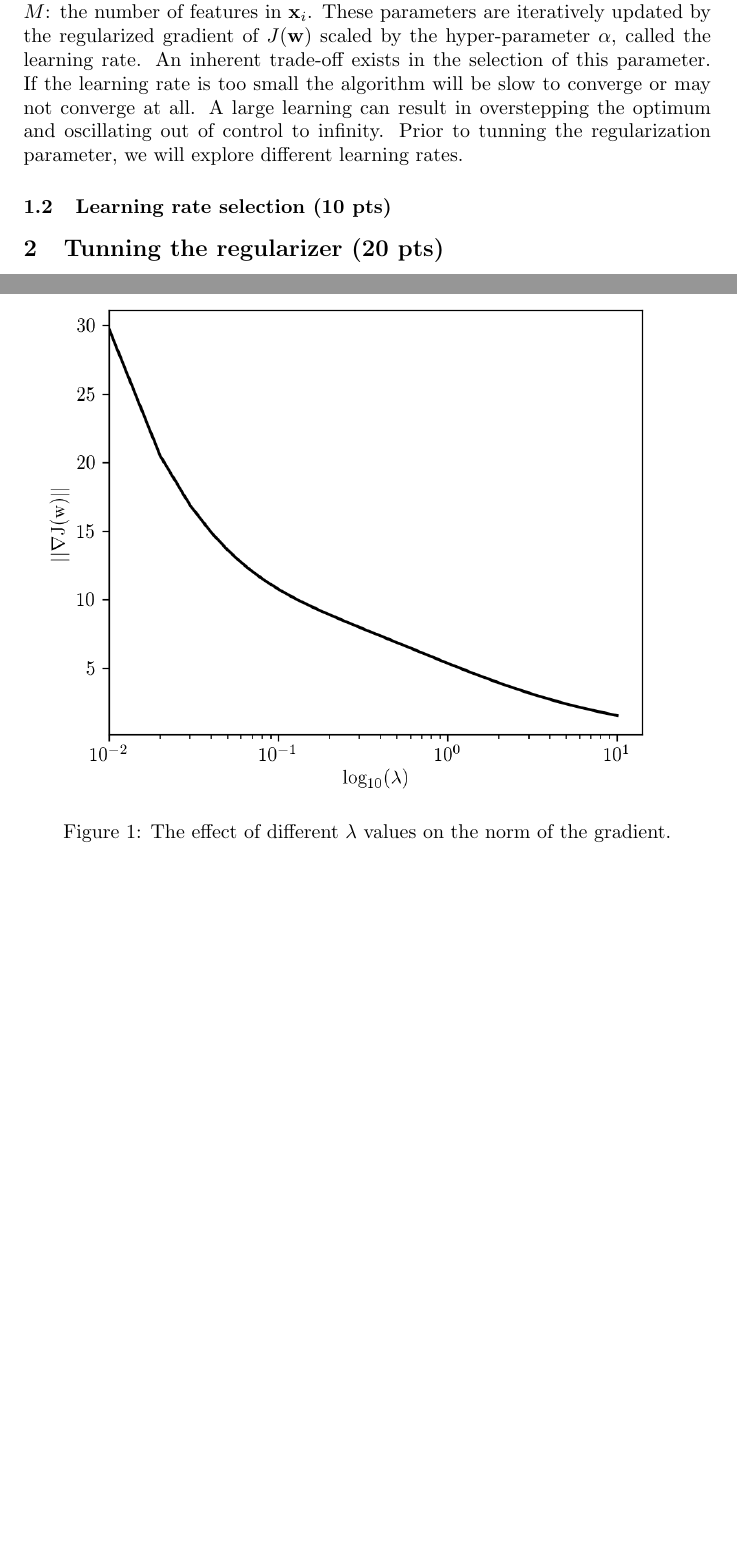
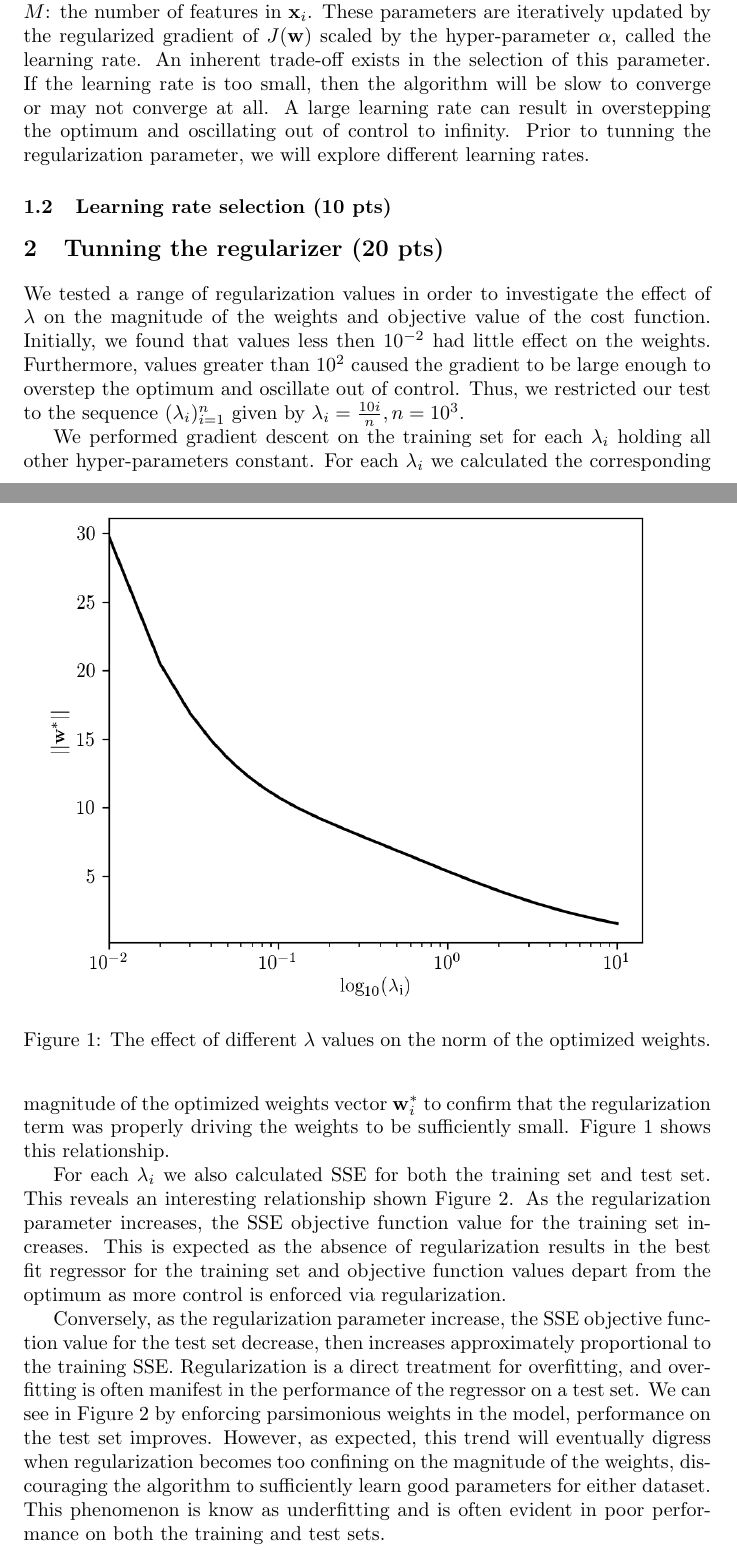
Before and after one commit to mvelayati/ML-fall2016, a LaTeX document (asgn_1/doc/asgn_1.tex): two parts of pages 2 and 3 of 4, joined at a grey line, cut so that both start at the same text, the shorter picture padded with empty space. Compiled offline with pdfLaTeX.

Commit message:
update Part 2

```diff
--- a/asgn_1/doc/asgn_1.tex
+++ b/asgn_1/doc/asgn_1.tex
@@ -80,16 +80,22 @@ Equations 3 and 4 are used in a batch gradient descent algorithm where the param
 
 \vspace{3mm}
 
-In the algorithm, parameters $\vec{w}$ are initialized to the zero vector of size $M$: the number of features in $\vec{x}_i$. These parameters are iteratively updated by the regularized gradient of $J(\vec{w})$ scaled by the hyper-parameter $\alpha$, called the learning rate. An inherent trade-off exists in the selection of this parameter. If the learning rate is too small the algorithm will be slow to converge or may not converge at all. A large learning can result in overstepping the optimum and oscillating out of control to infinity. Prior to tunning the regularization parameter, we will explore different learning rates.
+In the algorithm, parameters $\vec{w}$ are initialized to the zero vector of size $M$: the number of features in $\vec{x}_i$. These parameters are iteratively updated by the regularized gradient of $J(\vec{w})$ scaled by the hyper-parameter $\alpha$, called the learning rate. An inherent trade-off exists in the selection of this parameter. If the learning rate is too small, then the algorithm will be slow to converge or may not converge at all. A large learning rate can result in overstepping the optimum and oscillating out of control to infinity. Prior to tunning the regularization parameter, we will explore different learning rates.
 
 \subsection{Learning rate selection (10 pts)}
 
 \section{Tunning the regularizer (20 pts)}
 
-\begin{figure}[htp]
+We tested a range of regularization values in order to investigate the effect of $\lambda$ on the magnitude of the weights and objective value of the cost function. Initially, we found that values less then $10^{-2}$ had little effect on the weights. Furthermore, values greater than $10^2$ caused the gradient to be large enough to overstep the optimum and oscillate out of control. Thus, we restricted our test to the sequence $(\lambda_i)_{i=1}^{n}$ given by $\lambda_i = \frac{10i}{n}, n = 10^3$.
+
+We performed gradient descent on the training set for each $\lambda_i$ holding all other hyper-parameters constant. For each $\lambda_i$ we calculated the corresponding magnitude of the optimized weights vector $\vec{w}_i^*$ to confirm that the regularization term was properly driving the weights to be sufficiently small. Figure 1 shows this relationship.
+
+\begin{figure}[t]
 \centering
 \includegraphics[width=\textwidth]{norm_lambda.png}
-\caption{The effect of different $\lambda$ values on the norm of the gradient.}
+\caption{The effect of different $\lambda$ values on the norm of the optimized weights.}
 \end{figure}
 
-\begin{figure}[htp]
+For each $\lambda_i$ we also calculated SSE for both the training set and test set. This reveals an interesting relationship shown Figure 2. As the regularization parameter increases, the SSE objective function value for the training set increases. This is expected as the absence of regularization results in the best fit regressor for the training set and objective function values depart from the optimum as more control is enforced via regularization.
+
+Conversely, as the regularization parameter increase, the SSE objective function value for the test set decrease, then increases approximately proportional to the training SSE. Regularization is a direct treatment for overfitting, and overfitting is often manifest in the performance of the regressor on a test set. We can see in Figure 2 by enforcing parsimonious weights in the model, performance on the test set improves. However, as expected, this trend will eventually digress when regularization becomes too confining on the magnitude of the weights, discouraging the algorithm to sufficiently learn good parameters for either dataset. This phenomenon is know as underfitting and is often evident in poor performance on both the training and test sets.
```
Also changed, not shown: asgn_1/doc/asgn_1.pdf, asgn_1/doc/norm_lambda.png, asgn_1/doc/test_lambda.png, asgn_1/src/norm_lambda.png, asgn_1/src/test_lambda.png, asgn_1/doc/asgn_1.tex (6 more changed lines), 1 other file.
